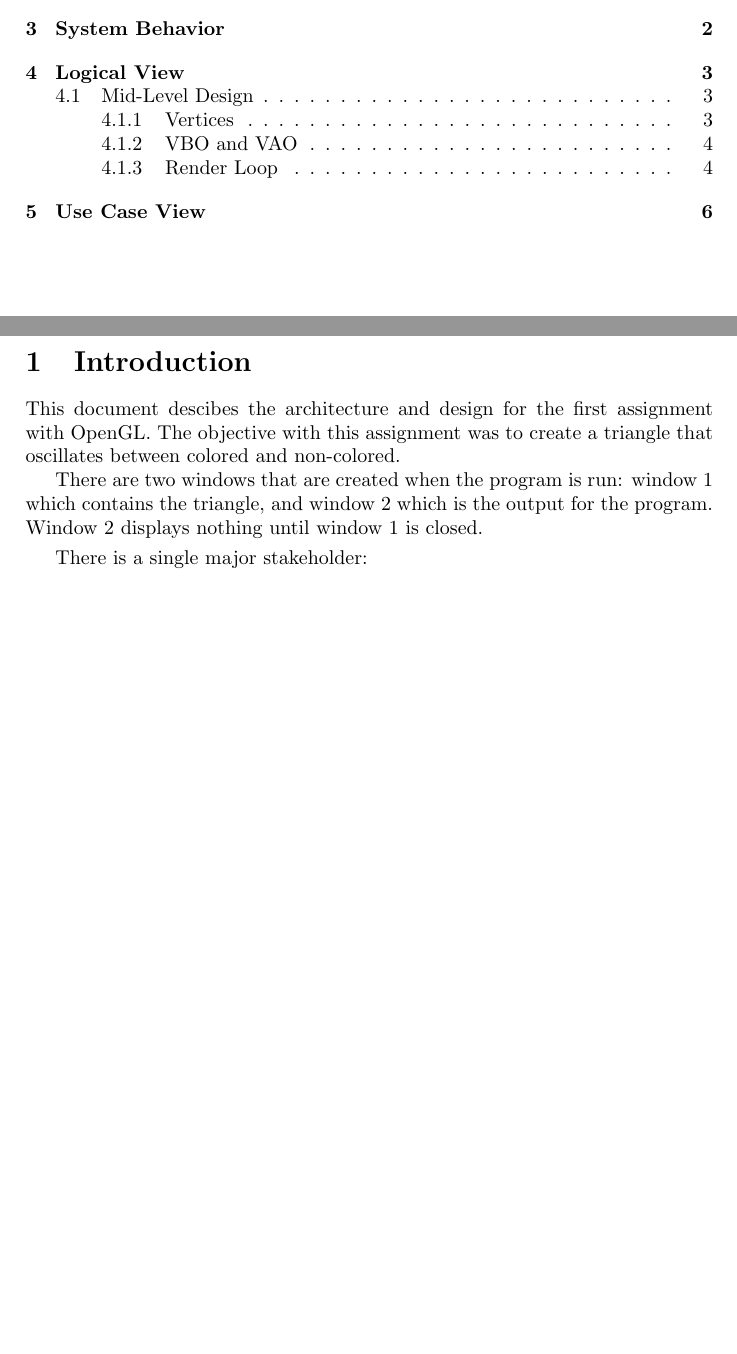
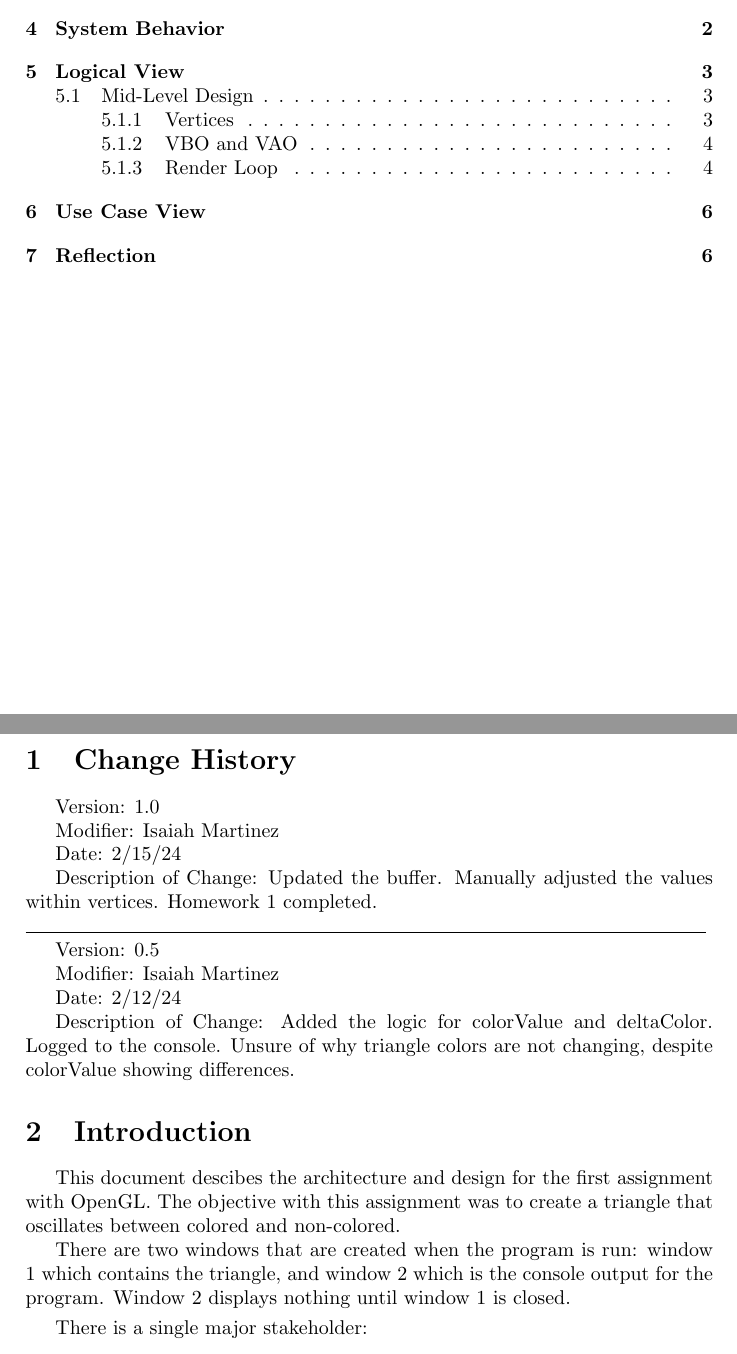
Before and after one commit to EZRA-DVLPR/CS465TestProject, a LaTeX problem sheet (Latex/Homework1/HW1.tex, which reads Latex/Homework1/HW1-Intro.tex): two parts of pages 1 and 2 of 6, joined at a grey line, cut so that both start at the same text, the shorter picture padded with empty space. Compiled offline with pdfLaTeX.

Commit message:
change history and final touches to doc

```diff
--- a/Latex/Homework1/HW1-Intro.tex
+++ b/Latex/Homework1/HW1-Intro.tex
@@ -5,7 +5,7 @@ This document descibes the architecture and design for the first assignment with
 The objective with this assignment was to create a triangle that oscillates between colored and non-colored.
 
 There are two windows that are created when the program is run:
-window 1 which contains the triangle, and window 2 which is the output for the program.
+window 1 which contains the triangle, and window 2 which is the console output for the program.
 Window 2 displays nothing until window 1 is closed.
 
 \vspace{0.1cm}
--- a/Latex/Homework1/HW1.tex
+++ b/Latex/Homework1/HW1.tex
@@ -1,10 +1,12 @@
 \documentclass[a4paper,10pt]{article}
 \usepackage{graphicx}
+%used to indent the first line in each section
+\usepackage{indentfirst}
 \usepackage[english]{babel}
 \usepackage[latin1]{inputenc}
-\usepackage{cite}
+%used to not have a new page when including another .tex file
 \usepackage{newclude}
-\usepackage[table]{xcolor}
+
 %
 \begin{document}
 %
@@ -18,13 +20,32 @@
 
    \tableofcontents
 
-  \newpage
+   \newpage
 
-  %
-  %   CHANGE HISTORY
-  %
+   \section{Change History}
 
+   Version: 1.0
 
+   Modifier: Isaiah Martinez
+
+   Date: 2/15/24
+
+   Description of Change: Updated the buffer.
+   Manually adjusted the values within vertices.
+   Homework 1 completed.
+
+   %horizontal line
+   \noindent\rule{12cm}{0.4pt}
+
+   Version: 0.5
+
+   Modifier: Isaiah Martinez
+
+   Date: 2/12/24
+
+   Description of Change: Added the logic for colorValue and deltaColor.
+   Logged to the console.
+   Unsure of why triangle colors are not changing, despite colorValue showing differences.
 
    %include the other pages
 
```
Also changed, not shown: Latex/Homework1/HW1-Reflection.tex (added, +16 -0 lines), Latex/Homework1/HW1.pdf, Latex/Homework1/HW1.tex (1 more changed lines), 3 other files.
